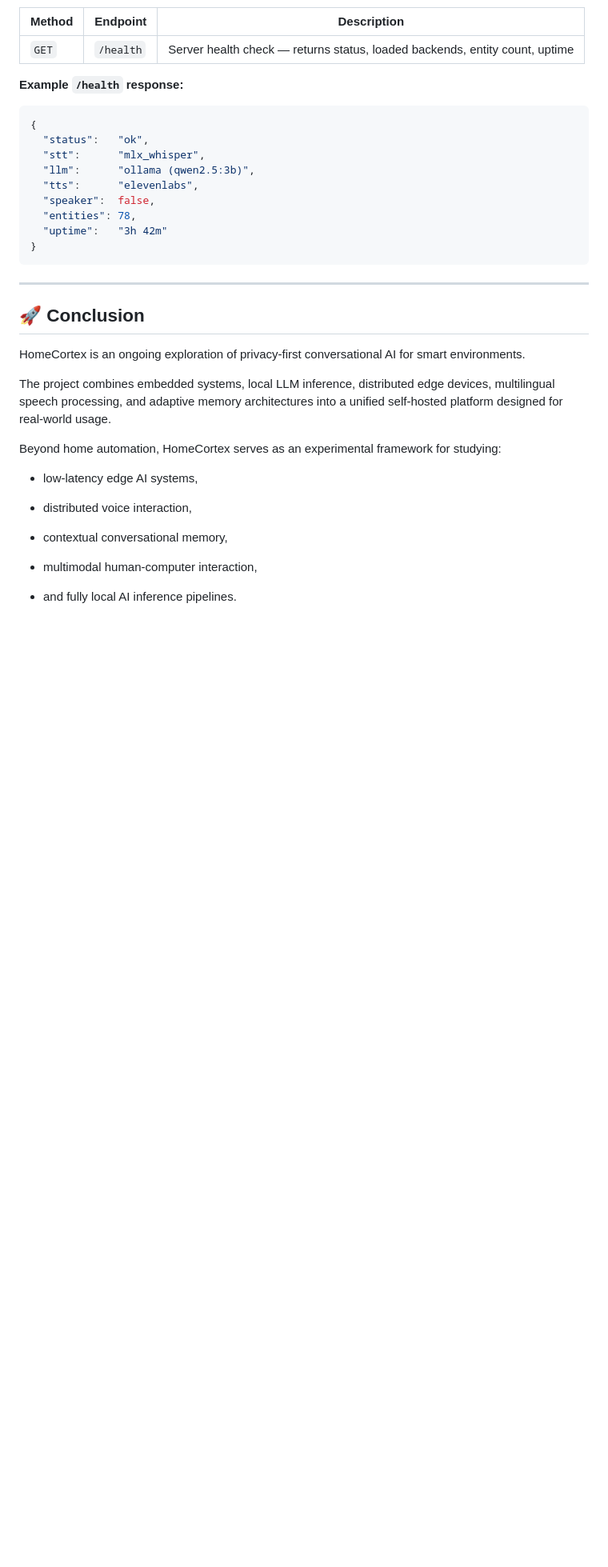
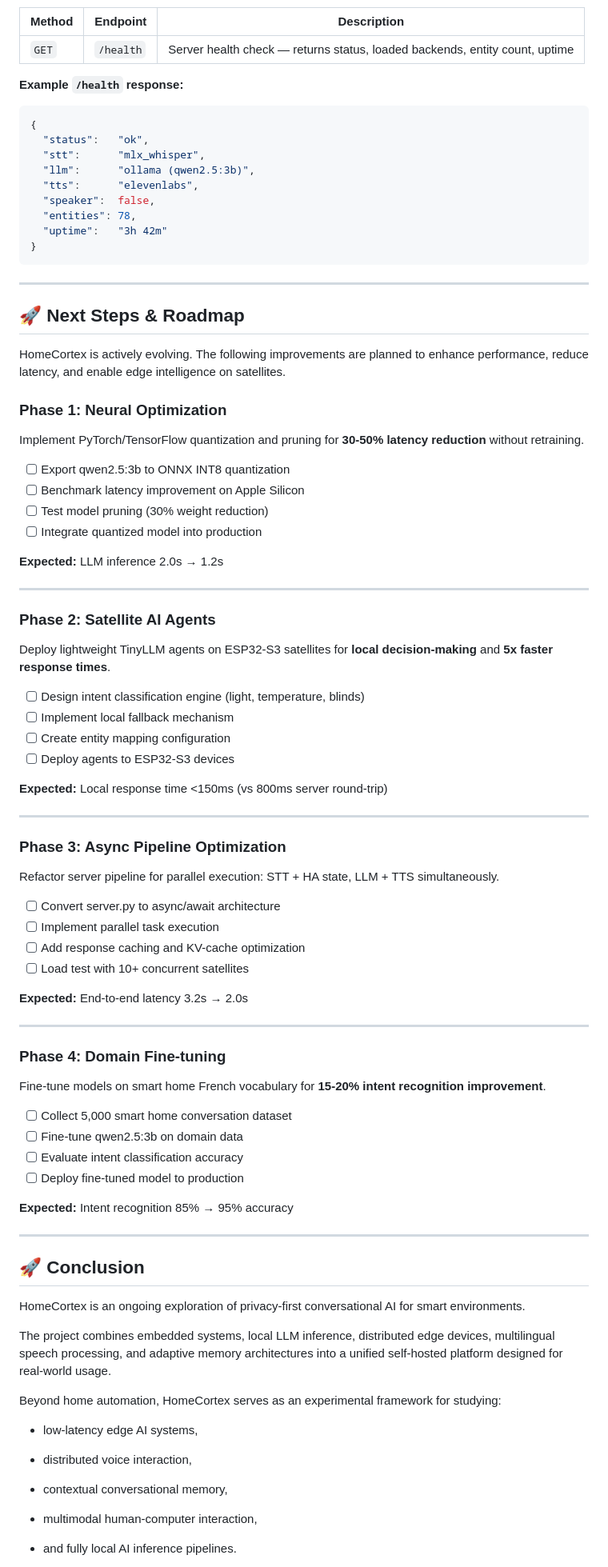
Before and after one commit to colussim/HomeCortex, a Markdown page: README.md, the part around the change. Shown at 80% size. Drawn GitHub-style; blank space fills up the shorter version.

```diff
--- a/README.md
+++ b/README.md
@@ -813,6 +813,60 @@ curl -X POST http://localhost:8000/alert \
 
 ---
 
+## 🚀 Next Steps & Roadmap
+
+HomeCortex is actively evolving. The following improvements are planned to enhance performance, reduce latency, and enable edge intelligence on satellites.
+
+### Phase 1: Neural Optimization
+Implement PyTorch/TensorFlow quantization and pruning for **30-50% latency reduction** without retraining.
+
+- [ ] Export qwen2.5:3b to ONNX INT8 quantization
+- [ ] Benchmark latency improvement on Apple Silicon
+- [ ] Test model pruning (30% weight reduction)
+- [ ] Integrate quantized model into production
+
+**Expected:** LLM inference 2.0s → 1.2s
+
+---
+
+### Phase 2: Satellite AI Agents
+Deploy lightweight TinyLLM agents on ESP32-S3 satellites for **local decision-making** and **5x faster response times**.
+
+- [ ] Design intent classification engine (light, temperature, blinds)
+- [ ] Implement local fallback mechanism
+- [ ] Create entity mapping configuration
+- [ ] Deploy agents to ESP32-S3 devices
+
+**Expected:** Local response time <150ms (vs 800ms server round-trip)
+
+---
+
+### Phase 3: Async Pipeline Optimization
+Refactor server pipeline for parallel execution: STT + HA state, LLM + TTS simultaneously.
+
+- [ ] Convert server.py to async/await architecture
+- [ ] Implement parallel task execution
+- [ ] Add response caching and KV-cache optimization
+- [ ] Load test with 10+ concurrent satellites
+
+**Expected:** End-to-end latency 3.2s → 2.0s
+
+---
+
+### Phase 4: Domain Fine-tuning
+Fine-tune models on smart home French vocabulary for **15-20% intent recognition improvement**.
+
+- [ ] Collect 5,000 smart home conversation dataset
+- [ ] Fine-tune qwen2.5:3b on domain data
+- [ ] Evaluate intent classification accuracy
+- [ ] Deploy fine-tuned model to production
+
+**Expected:** Intent recognition 85% → 95% accuracy
+
+
+
+---
+
 ## 🚀 Conclusion
 
 HomeCortex is an ongoing exploration of privacy-first conversational AI for smart environments.
```
